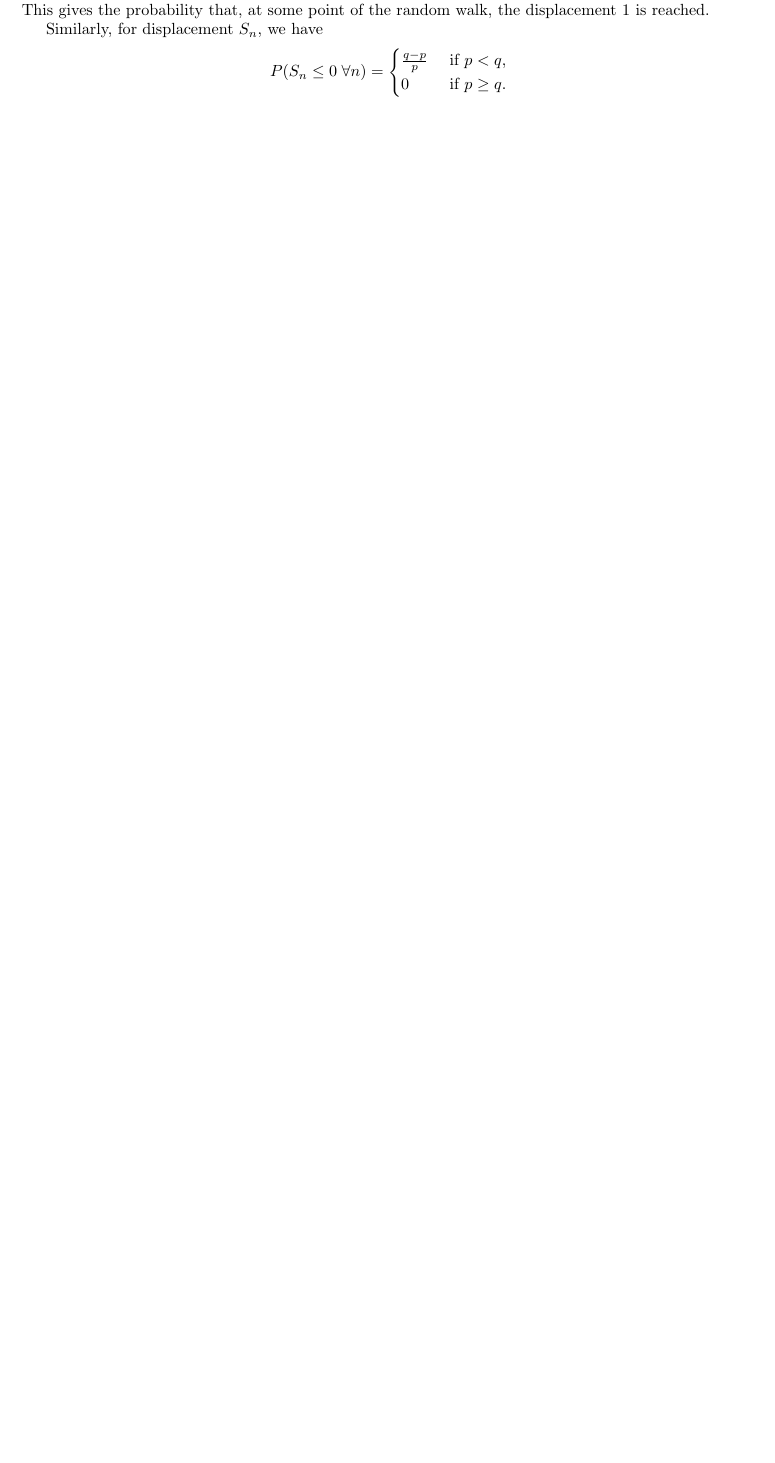
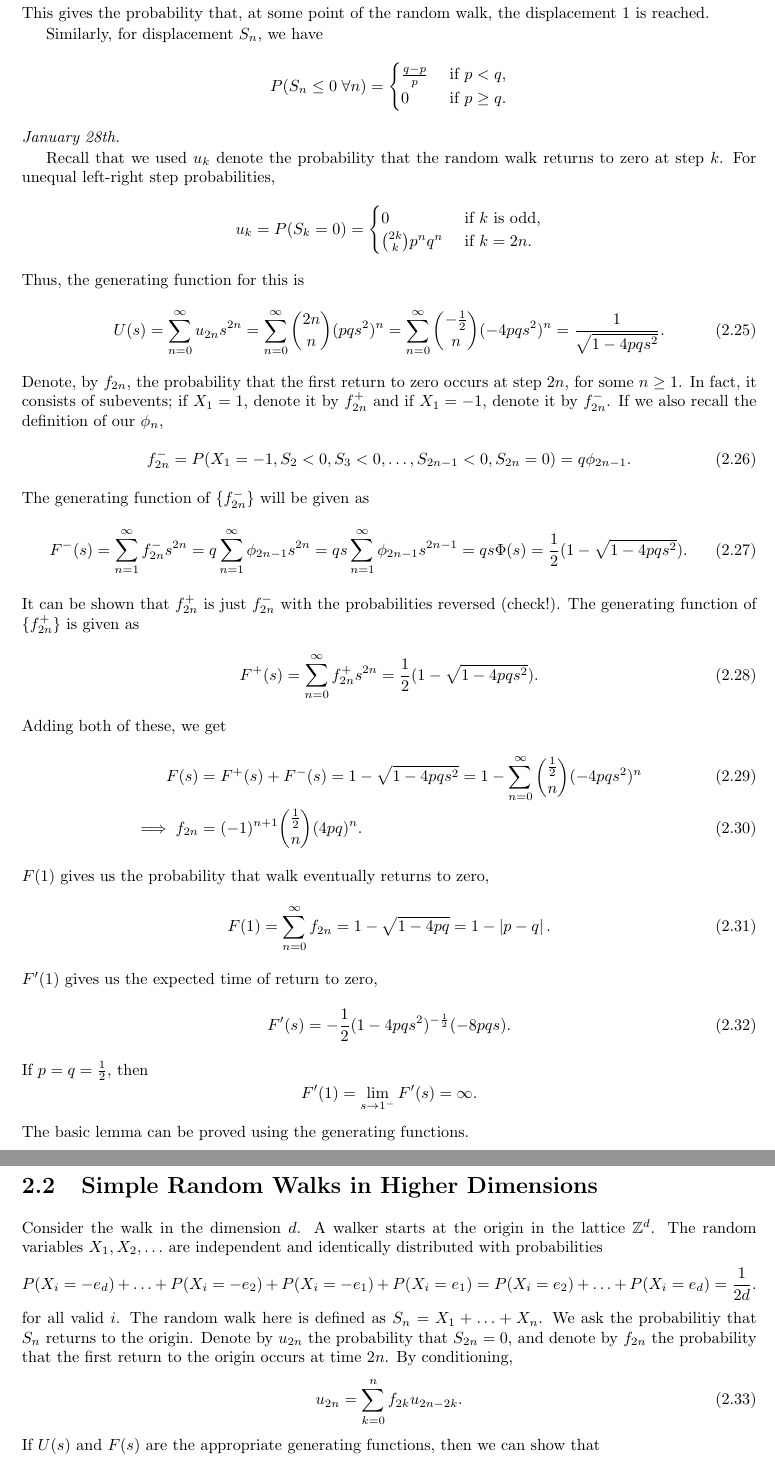
Before and after one commit to MaxMight01/ISI_Second_Semester, a LaTeX book (Probability_Theory_II/prob.tex): part of page 16 of 22 before the commit and two parts of pages 17 and 18 of 24 after it, the two joined at a grey line, cut so that both start at the same text, the shorter picture padded with empty space. Compiled offline with pdfLaTeX.

Commit message:
Jan 28th, PT2

```diff
--- a/Probability_Theory_II/prob.tex
+++ b/Probability_Theory_II/prob.tex
@@ -706,4 +706,60 @@ Similarly, for displacement $S_{n}$, we have
         0 &\text{ if } p \geq q.
     \end{cases}
 \end{equation*}
+\textit{January 28th.}
 
+Recall that we used $u_{k}$ denote the probability that the random walk returns to zero at step $k$. For unequal left-right step probabilities,
+\begin{equation*}
+    u_{k} = P(S_{k}=0) = \begin{cases}
+        0 &\text{ if $k$ is odd},\\
+        \binom{2k}{k} p^{n} q^{n} &\text{ if } k = 2n.
+    \end{cases}
+\end{equation*}
+Thus, the generating function for this is
+\begin{align}
+    U(s) = \sum_{n=0}^{\infty} u_{2n}s^{2n} = \sum_{n=0}^{\infty} \binom{2n}{n} (pqs^{2})^{n} = \sum_{n=0}^{\infty} \binom{-\frac{1}{2}}{n} (-4pqs^{2})^{n} = \frac{1}{\sqrt{1-4pqs^{2}}}.
+\end{align}
+Denote, by $f_{2n}$, the probability that the first return to zero occurs at step $2n$, for some $n \geq 1$. In fact, it consists of subevents; if $X_{1} = 1$, denote it by $f_{2n}^{+}$ and if $X_{1} = -1$, denote it by $f_{2n}^{-}$. If we also recall the definition of our $\phi_{n}$,
+\begin{align}
+    f_{2n}^{-} = P(X_{1}=-1,S_{2}<0,S_{3}<0,\ldots,S_{2n-1}<0,S_{2n}=0) = q \phi_{2n-1}.
+\end{align}
+The generating function of $\{f_{2n}^{-}\}$ will be given as
+\begin{align}
+    F^{-}(s) = \sum_{n=1}^{\infty} f_{2n}^{-} s^{2n} = q\sum_{n=1}^{\infty} \phi_{2n-1}s^{2n} = qs \sum_{n=1}^{\infty} \phi_{2n-1} s^{2n-1} = qs \Phi(s) = \frac{1}{2}(1-\sqrt{1-4pqs^{2}}).
+\end{align}
+It can be shown that $f_{2n}^{+}$ is just $f_{2n}^{-}$ with the probabilities reversed (check!). The generating function of $\{f_{2n}^{+}\}$ is given as
+\begin{align}
+    F^{+}(s) = \sum_{n=0}^{\infty} f_{2n}^{+}s^{2n} = \frac{1}{2}(1-\sqrt{1-4pqs^{2}}).
+\end{align}
+Adding both of these, we get
+\begin{align}
+    F(s) &= F^{+}(s) + F^{-}(s) = 1-\sqrt{1-4pqs^{2}} = 1 - \sum_{n=0}^{\infty} \binom{\frac{1}{2}}{n} (-4pqs^{2})^{n}\\
+    \implies f_{2n} &= (-1)^{n+1} \binom{\frac{1}{2}}{n} (4pq)^{n}.
+\end{align}
+$F(1)$ gives us the probability that walk eventually returns to zero,
+\begin{align}
+    F(1) = \sum_{n=0}^{\infty} f_{2n} = 1-\sqrt{1-4pq} = 1-\abs{p-q}.
+\end{align}
+$F'(1)$ gives us the expected time of return to zero,
+\begin{align}
+    F'(s) = -\frac{1}{2}(1-4pqs^{2})^{-\frac{1}{2}}(-8pqs).
+\end{align}
+If $p = q = \frac{1}{2}$, then
+\begin{equation*}
+    F'(1) = \lim_{s \to 1^{-}} F'(s) = \infty.
+\end{equation*}
+The basic lemma can be proved using the generating functions.
+
+\section{Simple Random Walks in Higher Dimensions}
+Consider the walk in the dimension $d$. A walker starts at the origin in the lattice $\Z^{d}$. The random variables $X_{1},X_{2},\ldots$ are independent and identically distributed with probabilities
+\begin{equation*}
+    P(X_{i} = -e_{d}) + \ldots + P(X_{i} = -e_{2}) + P(X_{i} = -e_{1}) + P(X_{i} = e_{1}) = P(X_{i} = e_{2}) + \ldots + P(X_{i} = e_{d}) = \frac{1}{2d}.
+\end{equation*}
+for all valid $i$. The random walk here is defined as $S_{n} = X_{1} + \ldots + X_{n}$. We ask the probabilitiy that $S_{n}$ returns to the origin. Denote by $u_{2n}$ the probability that $S_{2n} = 0$, and denote by $f_{2n}$ the probability that the first return to the origin occurs at time $2n$. By conditioning,
+\begin{align}
+    u_{2n} = \sum_{k=0}^{n} f_{2k} u_{2n-2k}.
+\end{align}
+If $U(s)$ and $F(s)$ are the appropriate generating functions, then we can show that
+\begin{align}
+    U(s)-1 = F(s)U(s) \implies U(s) = \frac{1}{1-F(s)}.
+\end{align}
@@ -710,3 +806,4 @@ Similarly, for displacement $S_{n}$, we have
+\end{theorem}
 
 \begin{appendices}
 
```
Also changed, not shown: Probability_Theory_II/prob.pdf, Probability_Theory_II/prob.tex (40 more changed lines).
